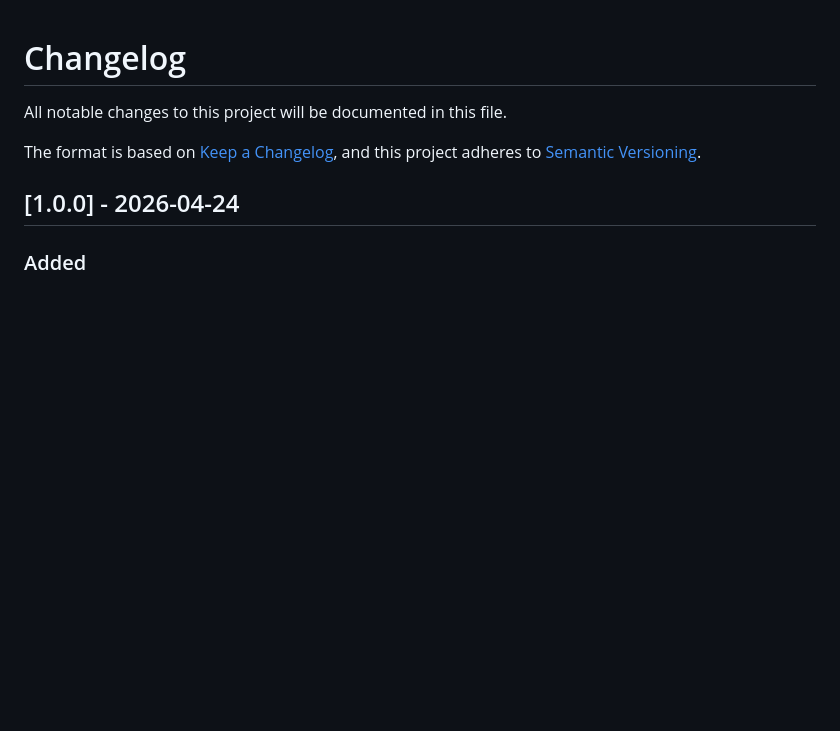
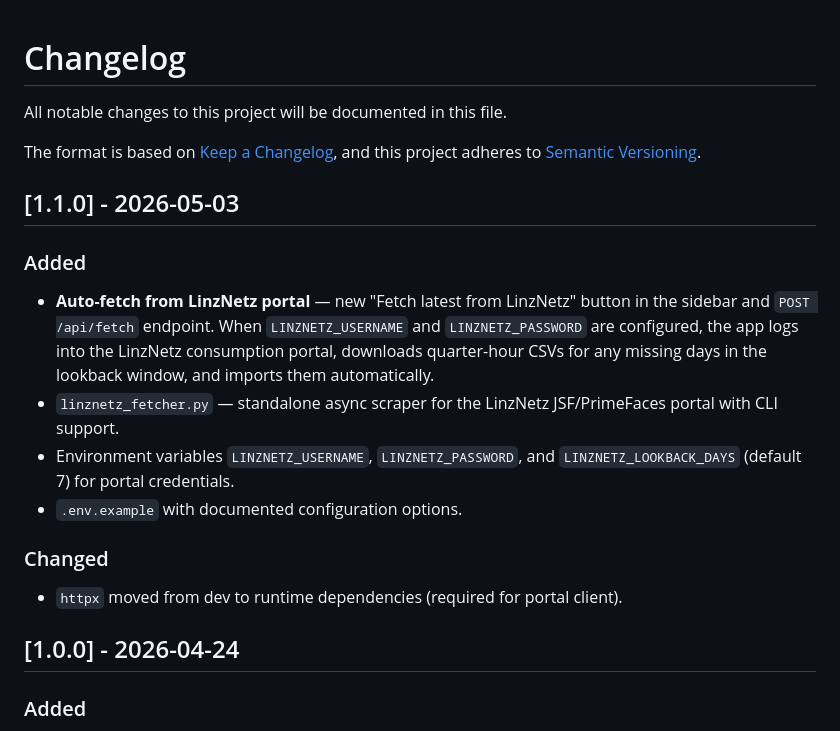
Before and after one commit to fabianwimberger/linznetz-energy-tracker, a Markdown page: CHANGELOG.md, the part around the change. Drawn GitHub-style; blank space fills up the shorter version.

Commit message:
chore(release): bump version to 1.1.0, update changelog and screenshot

```diff
--- a/CHANGELOG.md
+++ b/CHANGELOG.md
@@ -4,6 +4,19 @@ All notable changes to this project will be documented in this file.
 
 The format is based on [Keep a Changelog](https://keepachangelog.com/en/1.1.0/),
 and this project adheres to [Semantic Versioning](https://semver.org/spec/v2.0.0.html).
+
+## [1.1.0] - 2026-05-03
+
+### Added
+
+- **Auto-fetch from LinzNetz portal** — new "Fetch latest from LinzNetz" button in the sidebar and `POST /api/fetch` endpoint. When `LINZNETZ_USERNAME` and `LINZNETZ_PASSWORD` are configured, the app logs into the LinzNetz consumption portal, downloads quarter-hour CSVs for any missing days in the lookback window, and imports them automatically.
+- `linznetz_fetcher.py` — standalone async scraper for the LinzNetz JSF/PrimeFaces portal with CLI support.
+- Environment variables `LINZNETZ_USERNAME`, `LINZNETZ_PASSWORD`, and `LINZNETZ_LOOKBACK_DAYS` (default 7) for portal credentials.
+- `.env.example` with documented configuration options.
+
+### Changed
+
+- `httpx` moved from dev to runtime dependencies (required for portal client).
 
 ## [1.0.0] - 2026-04-24
 
```
Also changed, not shown: README.md (+1 -1 lines), assets/screenshot.png, 1 other file.
